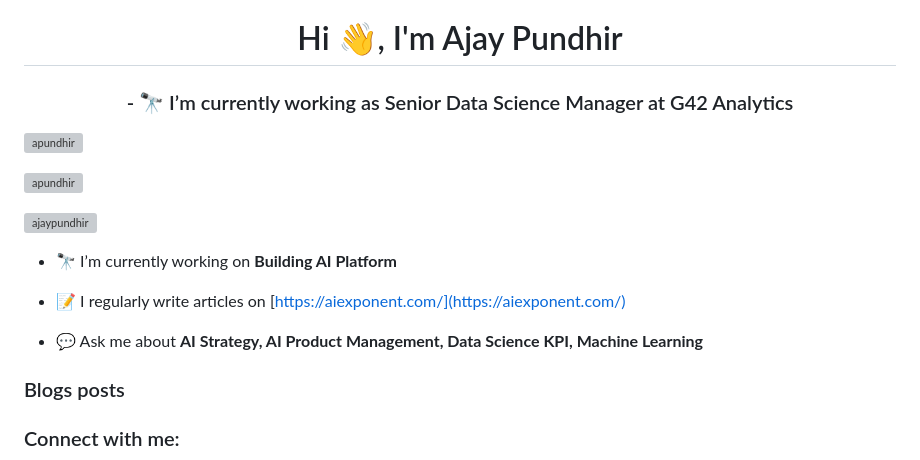
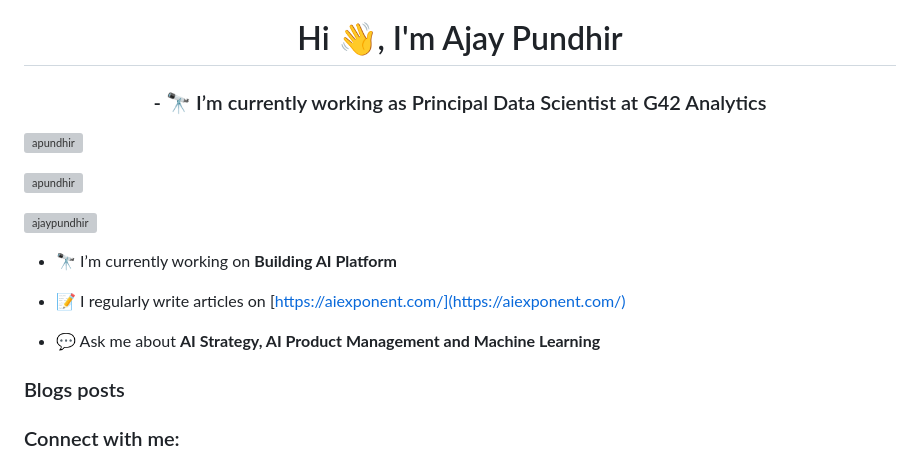
Before and after one commit to apundhir/apundhir, a Markdown page: README.md, the part around the change. GitHub-like rendering; grey boxes are pictures that could not be loaded.

```diff
--- a/README.md
+++ b/README.md
@@ -1,5 +1,5 @@
 <h1 align="center">Hi 👋, I'm Ajay Pundhir</h1>
-<h3 align="center">- 🔭 I’m currently working as Senior Data Science Manager at G42 Analytics</h3>
+<h3 align="center">- 🔭 I’m currently working as Principal Data Scientist at G42 Analytics</h3>
 
 <p align="left"> <img src="https://komarev.com/ghpvc/?username=apundhir&label=Profile%20views&color=0e75b6&style=flat" alt="apundhir" /> </p>
 
@@ -11,7 +11,7 @@
 
 - 📝 I regularly write articles on [https://aiexponent.com/](https://aiexponent.com/)
 
-- 💬 Ask me about **AI Strategy, AI Product Management, Data Science KPI, Machine Learning**
+- 💬 Ask me about **AI Strategy, AI Product Management and Machine Learning**
 
 ### Blogs posts
 <!-- BLOG-POST-LIST:START -->
```
